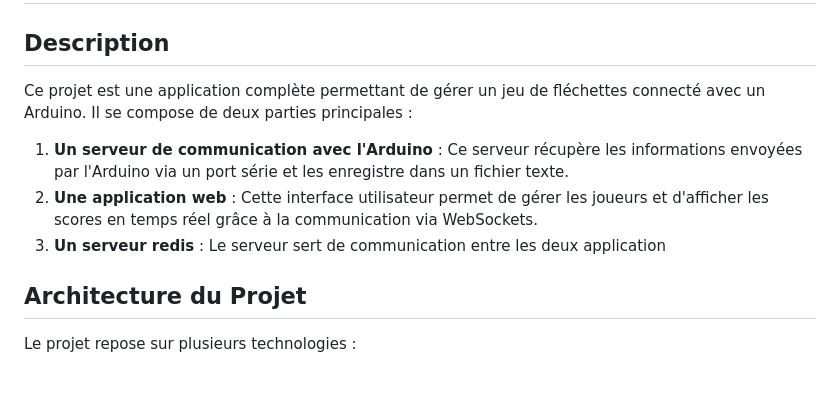
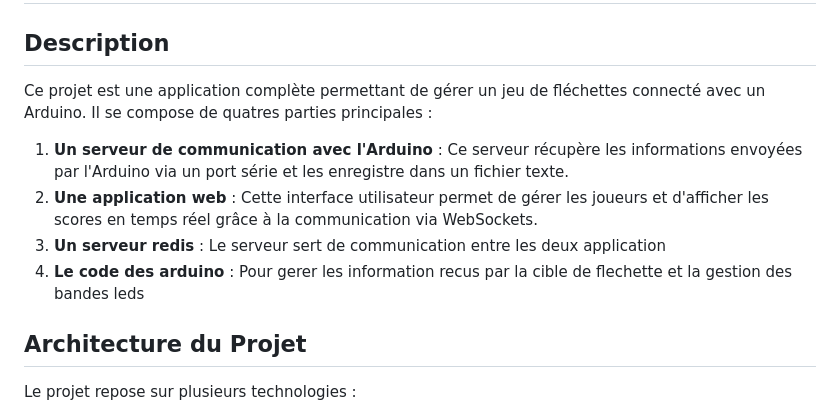
Before and after one commit to hybrid49/dartboard, a Markdown page: README.md, the part around the change. GitHub-like rendering; blank space fills up the shorter version.

```diff
--- a/README.md
+++ b/README.md
@@ -1,11 +1,12 @@
 # Projet Dartboard Connecté
 
 ## Description
-Ce projet est une application complète permettant de gérer un jeu de fléchettes connecté avec un Arduino. Il se compose de deux parties principales :
+Ce projet est une application complète permettant de gérer un jeu de fléchettes connecté avec un Arduino. Il se compose de quatres parties principales :
 
 1. **Un serveur de communication avec l'Arduino** : Ce serveur récupère les informations envoyées par l'Arduino via un port série et les enregistre dans un fichier texte.
 2. **Une application web** : Cette interface utilisateur permet de gérer les joueurs et d'afficher les scores en temps réel grâce à la communication via WebSockets.
 3. **Un serveur redis** : Le serveur sert de communication entre les deux application
+4. **Le code des arduino** : Pour gerer les information recus par la cible de flechette et la gestion des bandes leds
 
 ## Architecture du Projet
 Le projet repose sur plusieurs technologies :
```
